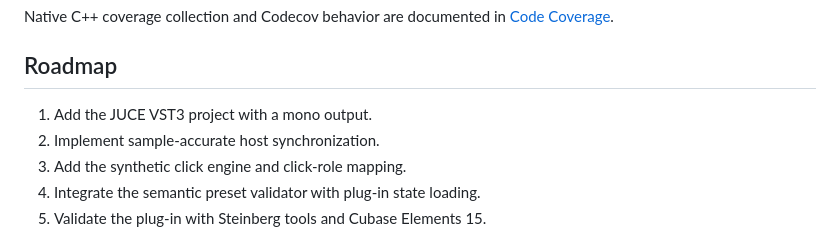
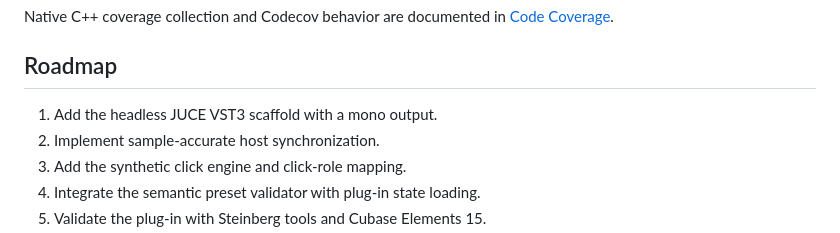
Before and after one commit to jfheinrich-eu/tempoflow, a Markdown page: README.md, the part around the change. Drawn GitHub-style.

```diff
--- a/README.md
+++ b/README.md
@@ -135,7 +135,7 @@ Native C++ coverage collection and Codecov behavior are documented in [Code Cove
 
 ## Roadmap
 
-1. Add the JUCE VST3 project with a mono output.
+1. Add the headless JUCE VST3 scaffold with a mono output.
 2. Implement sample-accurate host synchronization.
 3. Add the synthetic click engine and click-role mapping.
 4. Integrate the semantic preset validator with plug-in state loading.
```
Also changed, not shown: .github/copilot-instructions.md (+3 -0 lines), PROJECT_KICKOFF.md (+14 -7 lines).
